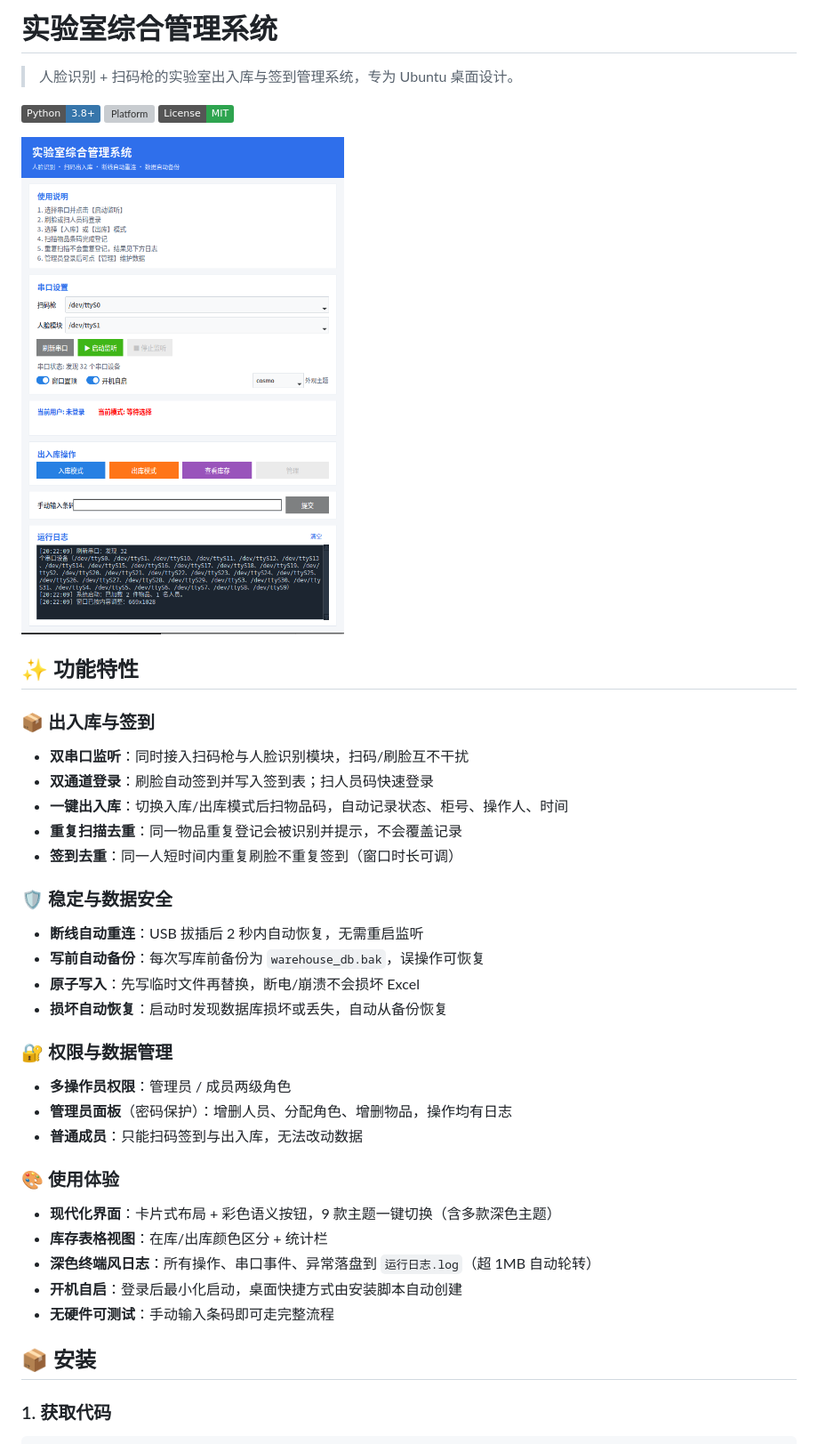
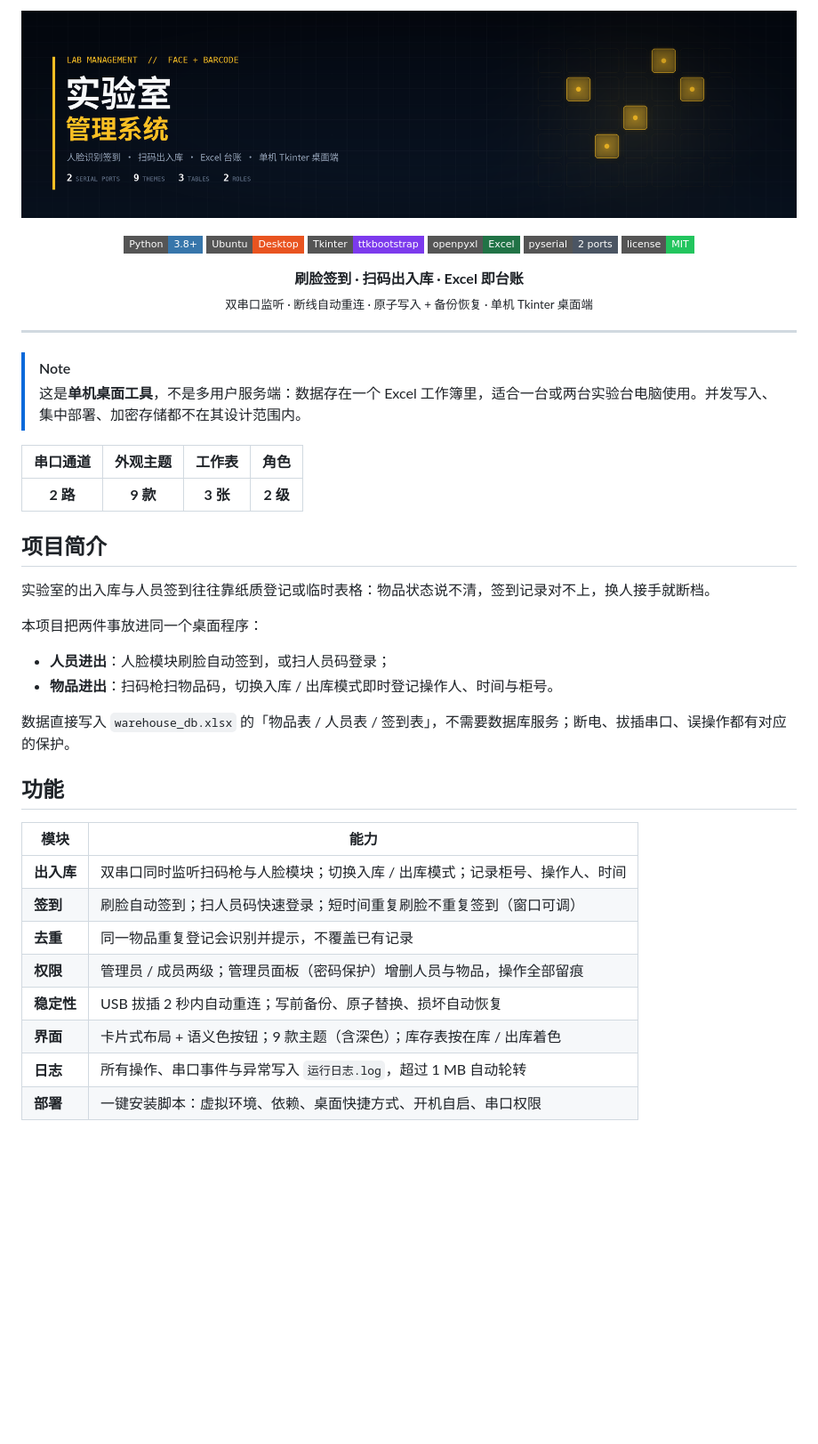
Before and after one commit to MCYX12/lab-management-system, a Markdown page: README.md, the part around one of its changes. Shown at 89% size. Rendered like a GitHub page; pictures changed too: docs/assets/banner.png (added); badges without logos; blank space fills up the shorter version; grey boxes are pictures that could not be loaded.

Commit message:
docs(readme): 重做为品牌化技术文档版式
- 新增实验室管理系统头图与可复现生成脚本
- 徽章统一 flat-square，去掉 emoji 标题，改为技术化小节
- 新增架构图、数据模型表、稳定性设计与无硬件调试说明
- 快速开始与使用流程重排，补充验证与限制

```diff
--- a/README.md
+++ b/README.md
@@ -1,40 +1,51 @@
-# 实验室综合管理系统
+<p align="center">
+  <img src="docs/assets/banner.png" alt="实验室综合管理系统" width="100%">
+</p>
 
-> 人脸识别 + 扫码枪的实验室出入库与签到管理系统，专为 Ubuntu 桌面设计。
+<p align="center">
+  <img src="https://img.shields.io/badge/Python-3.8%2B-3776AB?style=flat-square&logo=python&logoColor=white" alt="Python 3.8+">
+  <img src="https://img.shields.io/badge/Ubuntu-Desktop-E95420?style=flat-square&logo=ubuntu&logoColor=white" alt="Ubuntu">
+  <img src="https://img.shields.io/badge/Tkinter-ttkbootstrap-7C3AED?style=flat-square" alt="Tkinter">
+  <img src="https://img.shields.io/badge/openpyxl-Excel-217346?style=flat-square&logo=microsoftexcel&logoColor=white" alt="openpyxl">
+  <img src="https://img.shields.io/badge/pyserial-2%20ports-4B5563?style=flat-square" alt="pyserial">
+  <a href="LICENSE"><img src="https://img.shields.io/badge/license-MIT-22c55e?style=flat-square" alt="MIT"></a>
+</p>
 
-[![Python](https://img.shields.io/badge/Python-3.8%2B-3776AB?logo=python&logoColor=white)](https://www.python.org/)
-[![Platform](https://img.shields.io/badge/Platform-Ubuntu%2FLinux-E95420?logo=ubuntu&logoColor=white)](https://ubuntu.com/)
-[![License](https://img.shields.io/badge/License-MIT-2ea44f)](LICENSE)
+<p align="center">
+  <strong>刷脸签到 · 扫码出入库 · Excel 即台账</strong><br>
+  <sub>双串口监听 · 断线自动重连 · 原子写入 + 备份恢复 · 单机 Tkinter 桌面端</sub>
+</p>
 
-![界面截图](docs/screenshot.png)
+---
 
-## ✨ 功能特性
+> [!NOTE]
+> 这是**单机桌面工具**，不是多用户服务端：数据存在一个 Excel 工作簿里，适合一台或两台实验台电脑使用。并发写入、集中部署、加密存储都不在其设计范围内。
 
-### 📦 出入库与签到
-- **双串口监听**：同时接入扫码枪与人脸识别模块，扫码/刷脸互不干扰
-- **双通道登录**：刷脸自动签到并写入签到表；扫人员码快速登录
-- **一键出入库**：切换入库/出库模式后扫物品码，自动记录状态、柜号、操作人、时间
-- **重复扫描去重**：同一物品重复登记会被识别并提示，不会覆盖记录
-- **签到去重**：同一人短时间内重复刷脸不重复签到（窗口时长可调）
+| 串口通道 | 外观主题 | 工作表 | 角色 |
+| :---: | :---: | :---: | :---: |
+| **2 路** | **9 款** | **3 张** | **2 级** |
 
-### 🛡️ 稳定与数据安全
-- **断线自动重连**：USB 拔插后 2 秒内自动恢复，无需重启监听
-- **写前自动备份**：每次写库前备份为 `warehouse_db.bak`，误操作可恢复
-- **原子写入**：先写临时文件再替换，断电/崩溃不会损坏 Excel
-- **损坏自动恢复**：启动时发现数据库损坏或丢失，自动从备份恢复
+## 项目简介
 
-### 🔐 权限与数据管理
-- **多操作员权限**：管理员 / 成员两级角色
-- **管理员面板**（密码保护）：增删人员、分配角色、增删物品，操作均有日志
-- **普通成员**：只能扫码签到与出入库，无法改动数据
+实验室的出入库与人员签到往往靠纸质登记或临时表格：物品状态说不清，签到记录对不上，换人接手就断档。
 
-### 🎨 使用体验
-- **现代化界面**：卡片式布局 + 彩色语义按钮，9 款主题一键切换（含多款深色主题）
-- **库存表格视图**：在库/出库颜色区分 + 统计栏
-- **深色终端风日志**：所有操作、串口事件、异常落盘到 `运行日志.log`（超 1MB 自动轮转）
-- **开机自启**：登录后最小化启动，桌面快捷方式由安装脚本自动创建
-- **无硬件可测试**：手动输入条码即可走完整流程
+本项目把两件事放进同一个桌面程序：
 
-## 📦 安装
+- **人员进出**：人脸模块刷脸自动签到，或扫人员码登录；
+- **物品进出**：扫码枪扫物品码，切换入库 / 出库模式即时登记操作人、时间与柜号。
 
-### 1. 获取代码
+数据直接写入 `warehouse_db.xlsx` 的「物品表 / 人员表 / 签到表」，不需要数据库服务；断电、拔插串口、误操作都有对应的保护。
+
+## 功能
+
+| 模块 | 能力 |
+| --- | --- |
+| **出入库** | 双串口同时监听扫码枪与人脸模块；切换入库 / 出库模式；记录柜号、操作人、时间 |
+| **签到** | 刷脸自动签到；扫人员码快速登录；短时间重复刷脸不重复签到（窗口可调） |
+| **去重** | 同一物品重复登记会识别并提示，不覆盖已有记录 |
+| **权限** | 管理员 / 成员两级；管理员面板（密码保护）增删人员与物品，操作全部留痕 |
+| **稳定性** | USB 拔插 2 秒内自动重连；写前备份、原子替换、损坏自动恢复 |
+| **界面** | 卡片式布局 + 语义色按钮；9 款主题（含深色）；库存表按在库 / 出库着色 |
+| **日志** | 所有操作、串口事件与异常写入 `运行日志.log`，超过 1 MB 自动轮转 |
+| **部署** | 一键安装脚本：虚拟环境、依赖、桌面快捷方式、开机自启、串口权限 |
+
```
Also changed, not shown: other parts of README.md (+77 -62 lines), 1 other file.
